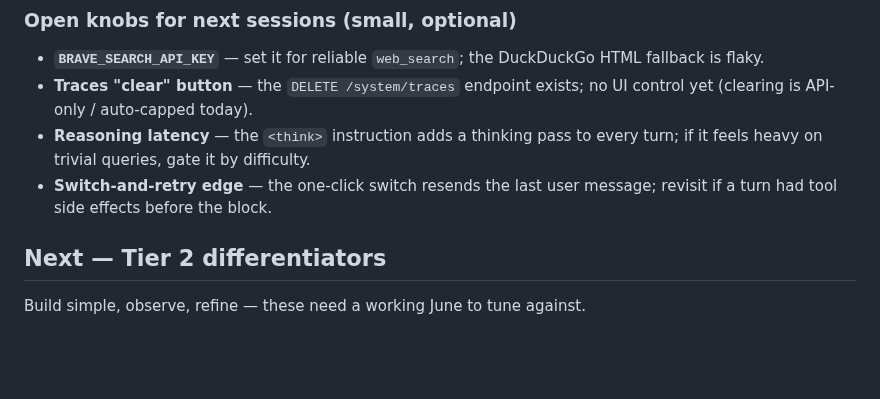
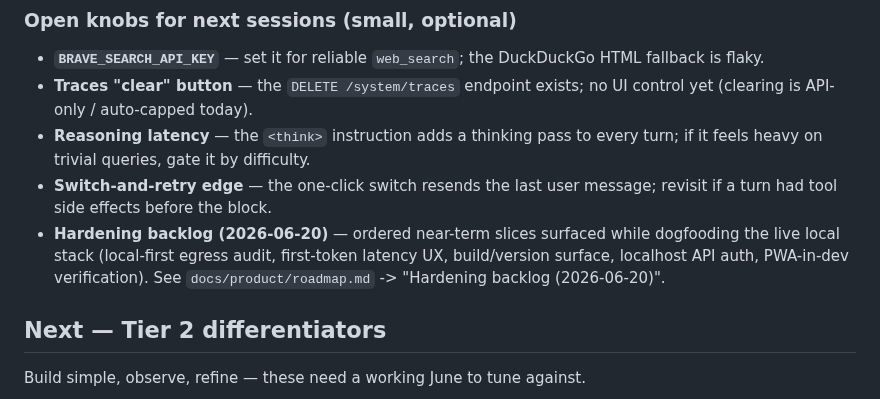
Before and after one commit to IrgenSlj/JuneAI, a Markdown page: ROADMAP.md, the part around the change. Drawn GitHub-style; blank space fills up the shorter version.

```diff
--- a/ROADMAP.md
+++ b/ROADMAP.md
@@ -78,6 +78,10 @@ classifier from what you observe — then pick the first Tier 2 differentiator b
   if it feels heavy on trivial queries, gate it by difficulty.
 - **Switch-and-retry edge** — the one-click switch resends the last user message; revisit
   if a turn had tool side effects before the block.
+- **Hardening backlog (2026-06-20)** — ordered near-term slices surfaced while dogfooding
+  the live local stack (local-first egress audit, first-token latency UX, build/version
+  surface, localhost API auth, PWA-in-dev verification). See
+  `docs/product/roadmap.md` -> "Hardening backlog (2026-06-20)".
 
 ## Next — Tier 2 differentiators
 
```
Also changed, not shown: docs/product/roadmap.md (+25 -0 lines).
